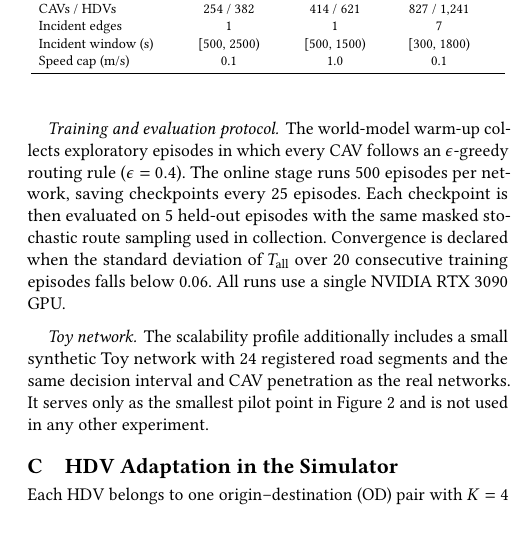
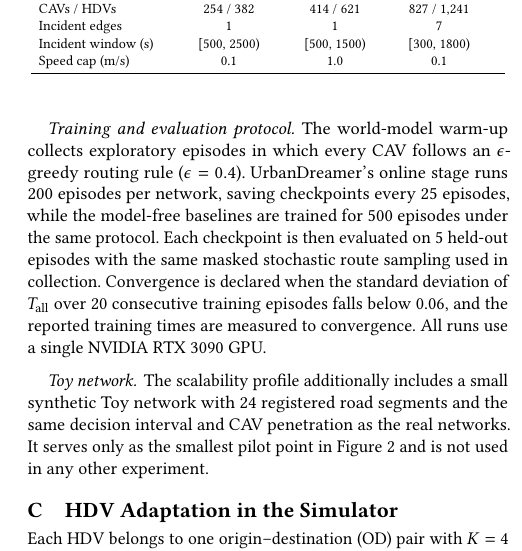
Before and after one commit to HongkangSu/kdd-2027, a LaTeX paper (main.tex, which reads sections/appendix.tex): part of one column of page 11 of 13, cut so that both start at the same text, the shorter picture padded with empty space. Compiled offline with pdfLaTeX.

Commit message:
Protocol: UrbanDreamer 200 online episodes vs 500 for baselines; training time is to convergence
Co-Authored-By: Claude <noreply@anthropic.com>

```diff
--- a/sections/appendix.tex
+++ b/sections/appendix.tex
@@ -33,12 +33,14 @@ for all networks.
 
 \paragraph{Training and evaluation protocol.}  The world-model warm-up
 collects exploratory episodes in which every CAV follows an
-\(\epsilon\)-greedy routing rule (\(\epsilon=0.4\)).  The online stage runs
-500 episodes per network, saving checkpoints every 25 episodes.  Each
-checkpoint is then evaluated on 5 held-out episodes with the same masked
-stochastic route sampling used in collection.  Convergence is declared when
-the standard deviation of \(T_{\mathrm{all}}\) over 20 consecutive training
-episodes falls below 0.06.  All runs use a single NVIDIA RTX 3090 GPU.
+\(\epsilon\)-greedy routing rule (\(\epsilon=0.4\)).  UrbanDreamer's online
+stage runs 200 episodes per network, saving checkpoints every 25 episodes,
+while the model-free baselines are trained for 500 episodes under the same
+protocol.  Each checkpoint is then evaluated on 5 held-out episodes with the
+same masked stochastic route sampling used in collection.  Convergence is
+declared when the standard deviation of \(T_{\mathrm{all}}\) over 20
+consecutive training episodes falls below 0.06, and the reported training
+times are measured to convergence.  All runs use a single NVIDIA RTX 3090 GPU.
 
 \paragraph{Toy network.}  The scalability profile additionally includes a
 small synthetic Toy network with 24 registered road segments and the same
```
